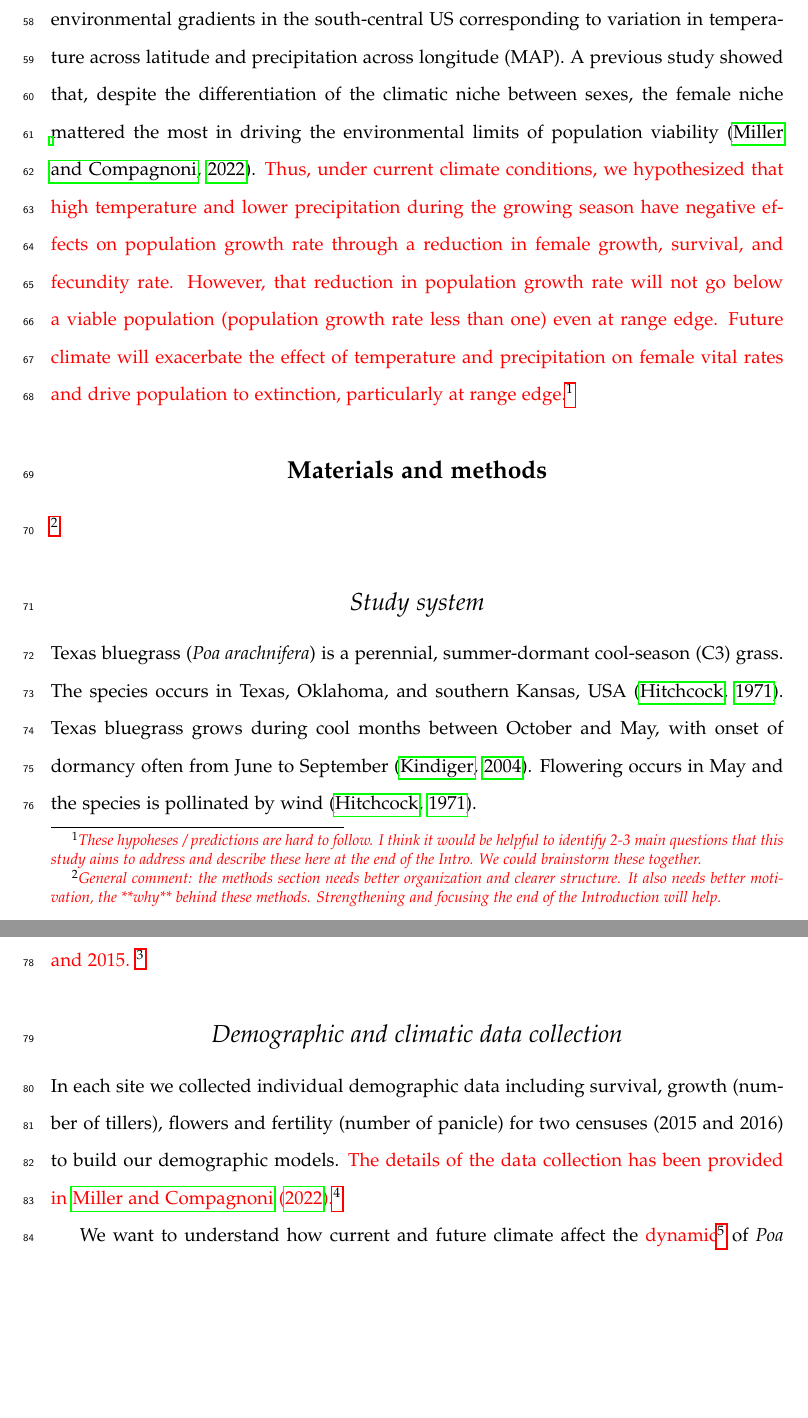
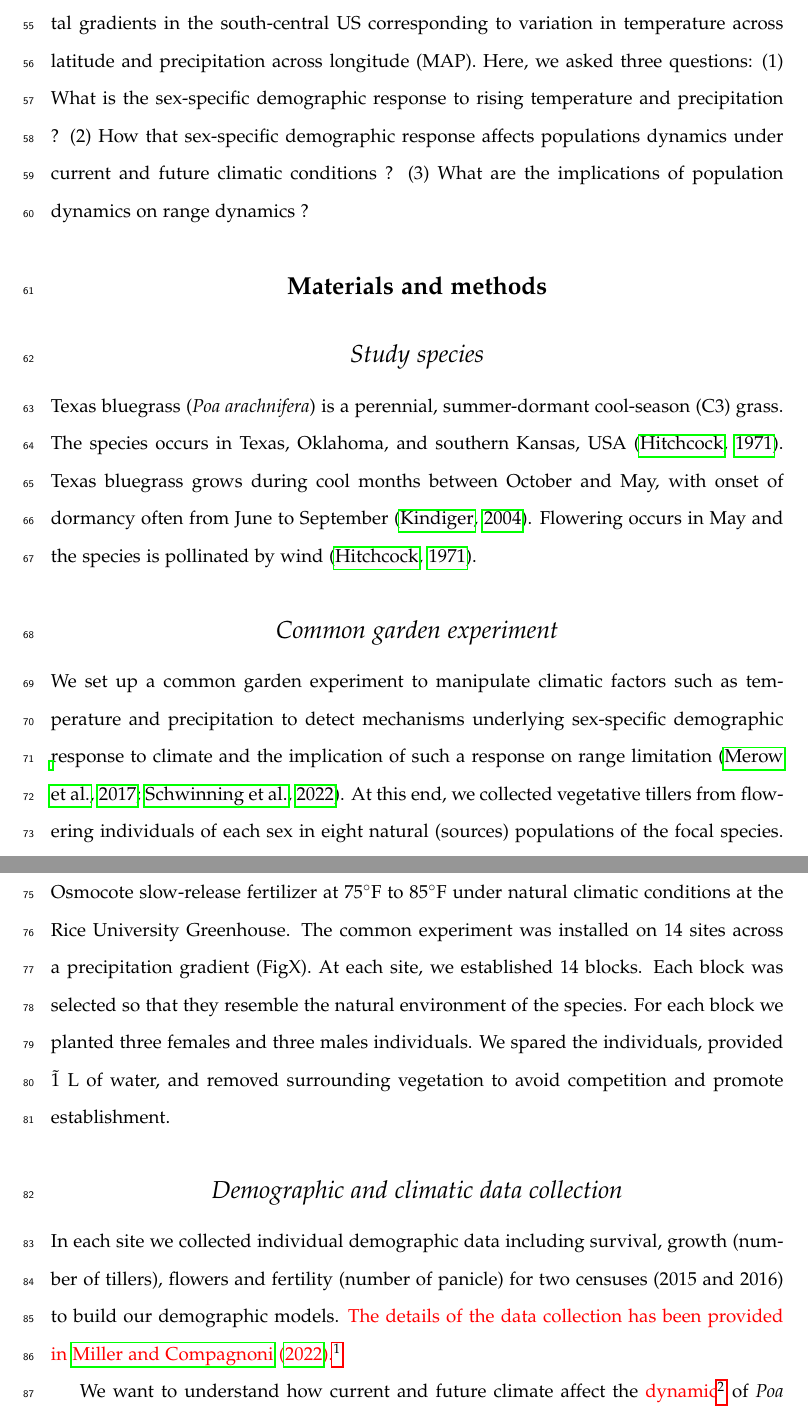
Before and after one commit to jmoutouama/POAR-Forecasting, a LaTeX document (Manuscript/Forecasting.tex): two parts of pages 5 and 6 of 20, joined at a grey line, cut so that both start at the same text, the shorter picture padded with empty space. Compiled offline with pdfLaTeX; a LaTeX package or settings file that is missing is left out.

Commit message:
introduction updated

```diff
--- a/Manuscript/Forecasting.tex
+++ b/Manuscript/Forecasting.tex
@@ -103,21 +103,25 @@ In this study, we used a matrix projection model to understand the demographic r
 Our study system is a dioecious plant species (\textit{Poa arachnifera}) distributed along environmental gradients in the south-central US corresponding to variation in temperature across latitude and precipitation across longitude (MAP).
-A previous study showed that, despite the differentiation of the climatic niche between sexes, the female niche mattered the most in driving the environmental limits of population viability \citep{miller2022two}.
-\tom{Thus, under current climate conditions, we hypothesized that high temperature and lower precipitation during the growing season have negative effects on population growth rate through a reduction in female growth, survival, and fecundity rate.
-However, that reduction in population growth rate will not go below a viable population (population growth rate less than one) even at range edge.
-Future climate will exacerbate the effect of temperature and precipitation on female vital rates and drive population to extinction, particularly at range edge.}{These hypoheses / predictions are hard to follow. I think it would be helpful to identify 2-3 main questions that this study aims to address and describe these here at the end of the Intro. We could brainstorm these together. }
-
+% A previous study showed that, despite the differentiation of the climatic niche between sexes, the female niche mattered the most in driving the environmental limits of population viability \citep{miller2022two}.
+Here, we asked three questions: (1) What is the sex-specific demographic response to rising temperature and precipitation ?
+(2) How that sex-specific demographic response affects populations dynamics under current and future climatic conditions ?
+(3) What are the implications of population dynamics on range dynamics ?
 
 %--------------------------------------------------------------------
 \section*{Materials and methods}
-\tom{}{General comment: the methods section needs better organization and clearer structure. It also needs better motivation, the **why** behind these methods. Strengthening and focusing the end of the Introduction will help.}
 
-\subsection*{Study system}
+\subsection*{Study species}
 Texas bluegrass (\textit{Poa arachnifera}) is a perennial, summer-dormant cool-season (C3) grass.
 The species occurs in Texas, Oklahoma, and southern Kansas, USA \citep{hitchcock1971manual}.
 Texas bluegrass grows during cool months between October and May, with onset of dormancy often from June to September \citep{kindiger2004interspecific}.
 Flowering occurs in May and the species is pollinated by wind \citep{hitchcock1971manual}.
 
-\tom{We studied 14 sites along the distribution of these species in the United States in 2014 and 2015. }{You need to make clear that this was a common garden experiment. Describe the experiment in sufficient detail.}
+\subsection*{Common garden experiment}
+
+We set up a common garden experiment to manipulate climatic factors such as temperature and precipitation to detect mechanisms underlying sex-specific demographic response to climate and the implication of such a response on range limitation \citep{merow2017climate,schwinning2022common}.
+At this end, we collected vegetative tillers from flowering individuals of each sex in eight natural (sources) populations of the focal species.
+We then propagated these tillers in ProMix plotting soil and supplemented them with Osmocote slow-release fertilizer at $75^\circ$F to $85^\circ$F under natural climatic conditions at the Rice University Greenhouse.
+The common experiment was installed on 14 sites across a precipitation gradient (FigX). At each site, we established 14 blocks. Each block was selected so that they resemble the natural environment of the species. For each block we planted three females and three males individuals. We spared the individuals, provided \~ 1 L  of water, and removed surrounding vegetation to avoid competition and promote establishment.
+
 
 \subsection*{Demographic and climatic data collection}
 In each site we collected individual demographic data including survival, growth (number of tillers), flowers and fertility (number of panicle) for two censuses (2015 and 2016) to build our demographic models.
```
Also changed, not shown: Manuscript/Forecasting.bib (+11 -0 lines), Manuscript/Forecasting.tex (12 more changed lines), 11 other files.
